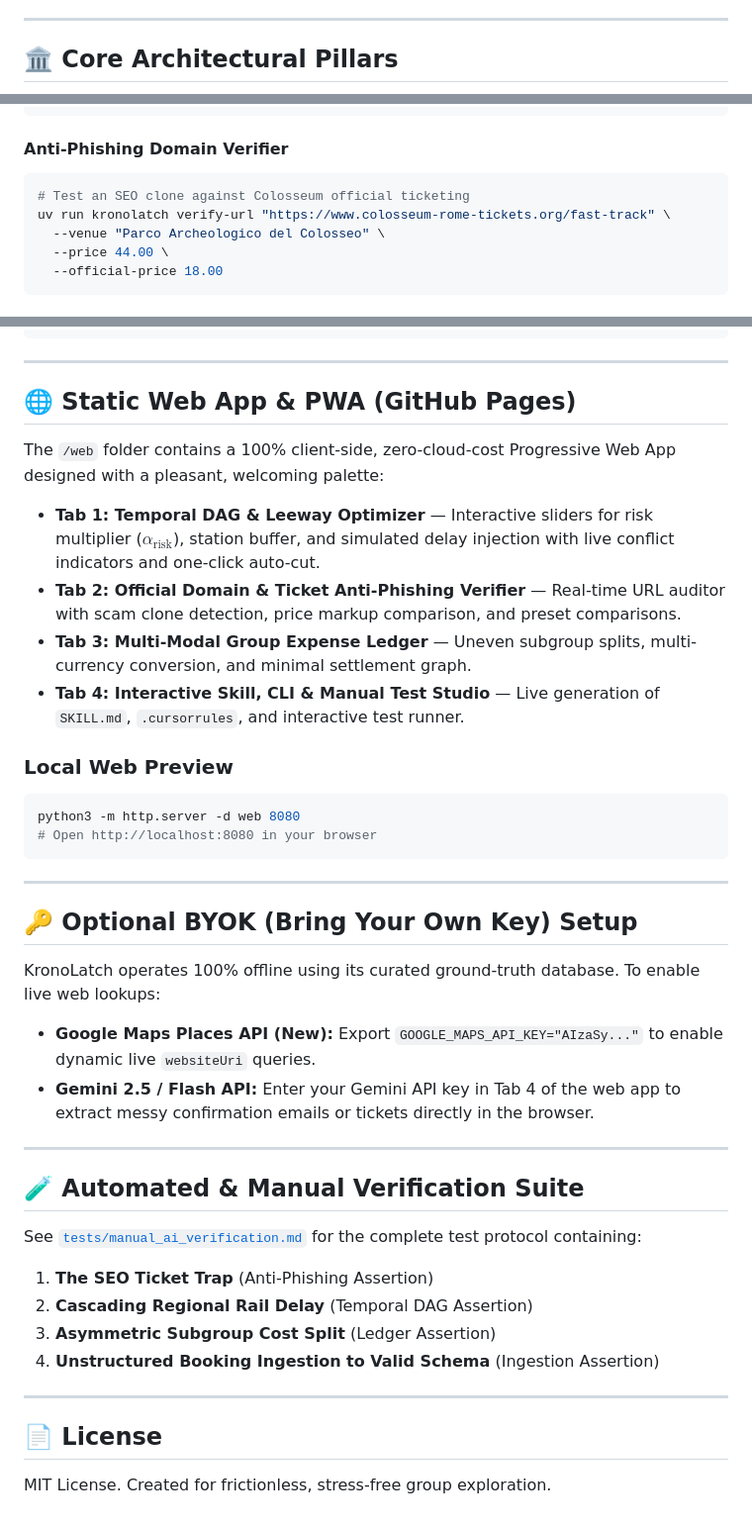
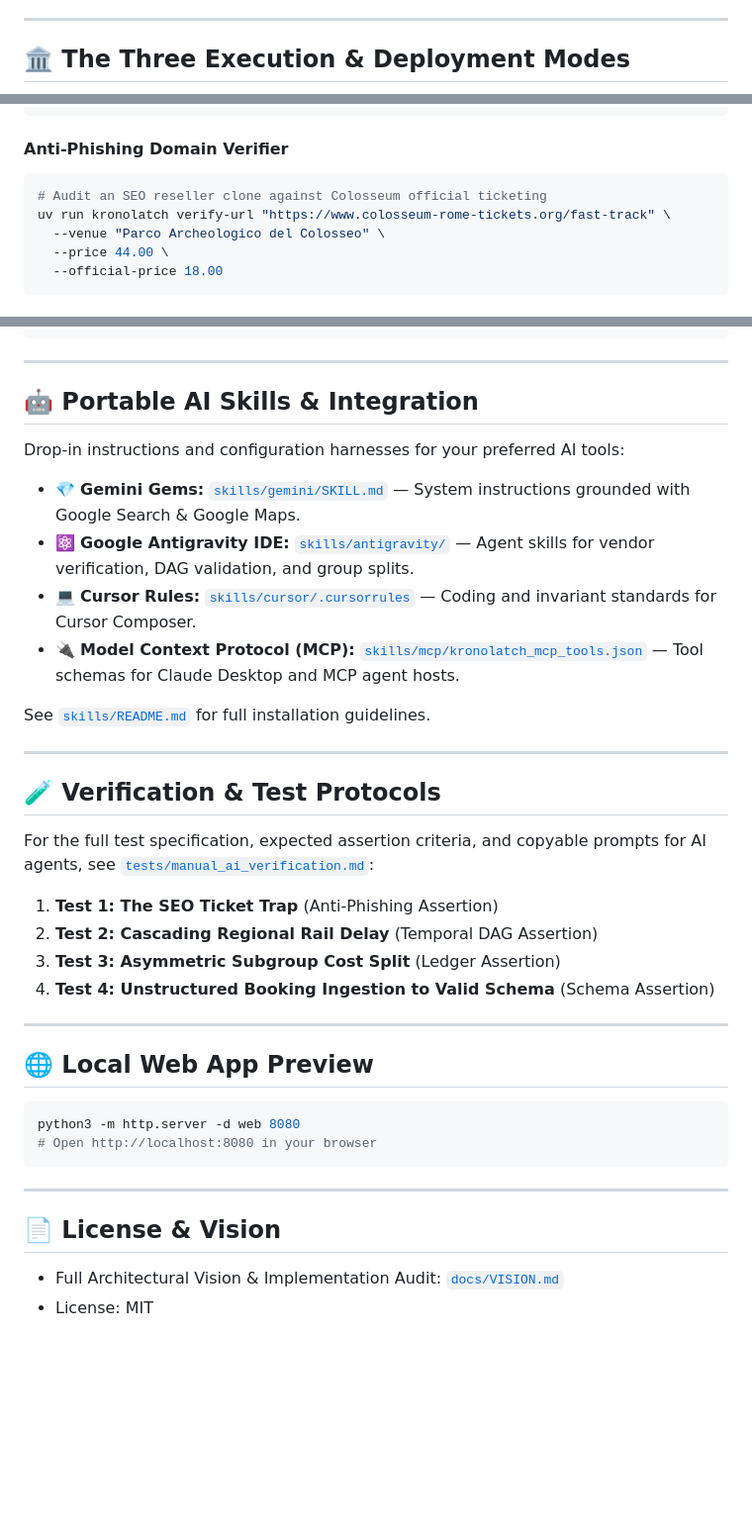
Before and after one commit to FranekJemiolo/kronolatch, a Markdown page: README.md, 3 parts joined by grey strips. Shown at 99% size. GitHub-like rendering; blank space fills up the shorter version.

````diff
--- a/README.md
+++ b/README.md
@@ -21,5 +26,5 @@ Modern travel planning is plagued by three persistent failure modes:
 
 ---
 
-## 🏛️ Core Architectural Pillars
+## 🏛️ The Three Execution & Deployment Modes
 
@@ -102,7 +98,7 @@ uv run kronolatch validate --inject-delay n2:35 --auto-cut
 
 #### Anti-Phishing Domain Verifier
 ```bash
-# Test an SEO clone against Colosseum official ticketing
+# Audit an SEO reseller clone against Colosseum official ticketing
 uv run kronolatch verify-url "https://www.colosseum-rome-tickets.org/fast-track" \
   --venue "Parco Archeologico del Colosseo" \
   --price 44.00 \
@@ -124,16 +120,30 @@ uv run kronolatch export-skill --target antigravity
 
 ---
 
-## 🌐 Static Web App & PWA (GitHub Pages)
+## 🤖 Portable AI Skills & Integration
 
-The `/web` folder contains a 100% client-side, zero-cloud-cost Progressive Web App designed with a pleasant, welcoming palette:
+Drop-in instructions and configuration harnesses for your preferred AI tools:
 
-- **Tab 1: Temporal DAG & Leeway Optimizer** — Interactive sliders for risk multiplier ($\alpha_{\text{risk}}$), station buffer, and simulated delay injection with live conflict indicators and one-click auto-cut.
-- **Tab 2: Official Domain & Ticket Anti-Phishing Verifier** — Real-time URL auditor with scam clone detection, price markup comparison, and preset comparisons.
-- **Tab 3: Multi-Modal Group Expense Ledger** — Uneven subgroup splits, multi-currency conversion, and minimal settlement graph.
-- **Tab 4: Interactive Skill, CLI & Manual Test Studio** — Live generation of `SKILL.md`, `.cursorrules`, and interactive test runner.
+- 💎 **Gemini Gems:** [`skills/gemini/SKILL.md`](skills/gemini/SKILL.md) — System instructions grounded with Google Search & Google Maps.
+- ⚛️ **Google Antigravity IDE:** [`skills/antigravity/`](skills/antigravity/) — Agent skills for vendor verification, DAG validation, and group splits.
+- 💻 **Cursor Rules:** [`skills/cursor/.cursorrules`](skills/cursor/.cursorrules) — Coding and invariant standards for Cursor Composer.
+- 🔌 **Model Context Protocol (MCP):** [`skills/mcp/kronolatch_mcp_tools.json`](skills/mcp/kronolatch_mcp_tools.json) — Tool schemas for Claude Desktop and MCP agent hosts.
 
-### Local Web Preview
+See [`skills/README.md`](skills/README.md) for full installation guidelines.
+
+---
+
+## 🧪 Verification & Test Protocols
+
+For the full test specification, expected assertion criteria, and copyable prompts for AI agents, see [`tests/manual_ai_verification.md`](tests/manual_ai_verification.md):
+1. **Test 1: The SEO Ticket Trap** (Anti-Phishing Assertion)
+2. **Test 2: Cascading Regional Rail Delay** (Temporal DAG Assertion)
+3. **Test 3: Asymmetric Subgroup Cost Split** (Ledger Assertion)
+4. **Test 4: Unstructured Booking Ingestion to Valid Schema** (Schema Assertion)
+
+---
+
+## 🌐 Local Web App Preview
 ```bash
 python3 -m http.server -d web 8080
 # Open http://localhost:8080 in your browser
@@ -141,25 +151,6 @@ python3 -m http.server -d web 8080
 
 ---
 
-## 🔑 Optional BYOK (Bring Your Own Key) Setup
-
-KronoLatch operates 100% offline using its curated ground-truth database. To enable live web lookups:
-- **Google Maps Places API (New):**
-  Export `GOOGLE_MAPS_API_KEY="AIzaSy..."` to enable dynamic live `websiteUri` queries.
-- **Gemini 2.5 / Flash API:**
-  Enter your Gemini API key in Tab 4 of the web app to extract messy confirmation emails or tickets directly in the browser.
-
----
-
-## 🧪 Automated & Manual Verification Suite
-
-See [`tests/manual_ai_verification.md`](tests/manual_ai_verification.md) for the complete test protocol containing:
-1. **The SEO Ticket Trap** (Anti-Phishing Assertion)
-2. **Cascading Regional Rail Delay** (Temporal DAG Assertion)
-3. **Asymmetric Subgroup Cost Split** (Ledger Assertion)
-4. **Unstructured Booking Ingestion to Valid Schema** (Ingestion Assertion)
-
----
-
-## 📄 License
-MIT License. Created for frictionless, stress-free group exploration.
+## 📄 License & Vision
+- Full Architectural Vision & Implementation Audit: [`docs/VISION.md`](docs/VISION.md)
+- License: MIT
````
Also changed, not shown: other parts of README.md (+38 -42 lines), docs/VISION.md (added, +176 -0 lines), skills/README.md (added, +63 -0 lines), skills/antigravity/group-split-reconciler.md (added, +37 -0 lines), skills/antigravity/official-vendor-verifier.md (added, +35 -0 lines), skills/antigravity/temporal-itinerary-validator.md (added, +34 -0 lines), skills/gemini/SKILL.md (added, +62 -0 lines), docs/assets/screenshot-ai-studio.png (added), docs/assets/screenshot-expense-splitter.png (added), docs/assets/screenshot-scam-checker.png (added), docs/assets/screenshot-schedule.png (added), 3 other files.
